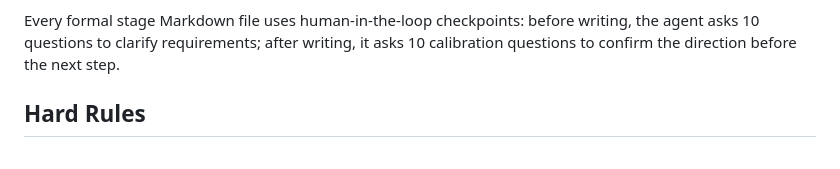
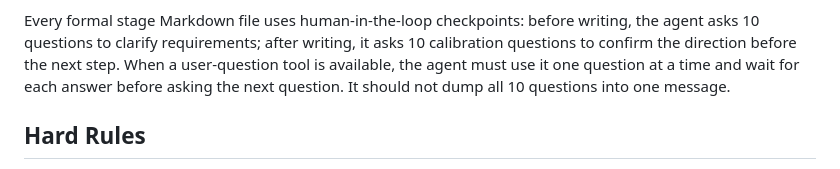
Before and after one commit to HHHHHejia/Phdskill, a Markdown page: README.md, the part around the change. Drawn GitHub-style.

Commit message:
Ask checkpoint questions one at a time

```diff
--- a/README.md
+++ b/README.md
@@ -85,6 +85,9 @@ by manifests, checksums, metadata, and README log references.
 Every formal stage Markdown file uses human-in-the-loop checkpoints: before
 writing, the agent asks 10 questions to clarify requirements; after writing, it
 asks 10 calibration questions to confirm the direction before the next step.
+When a user-question tool is available, the agent must use it one question at a
+time and wait for each answer before asking the next question. It should not
+dump all 10 questions into one message.
 
 ## Hard Rules
 
```
Also changed, not shown: commands/phd.md (+12 -2 lines).
